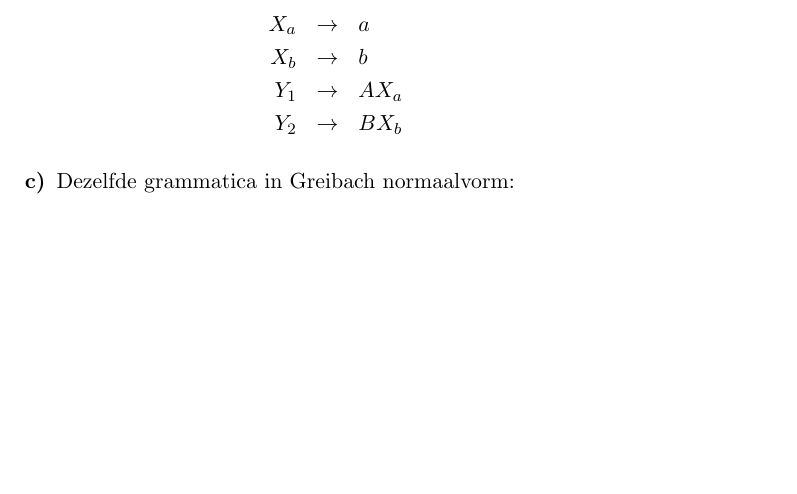
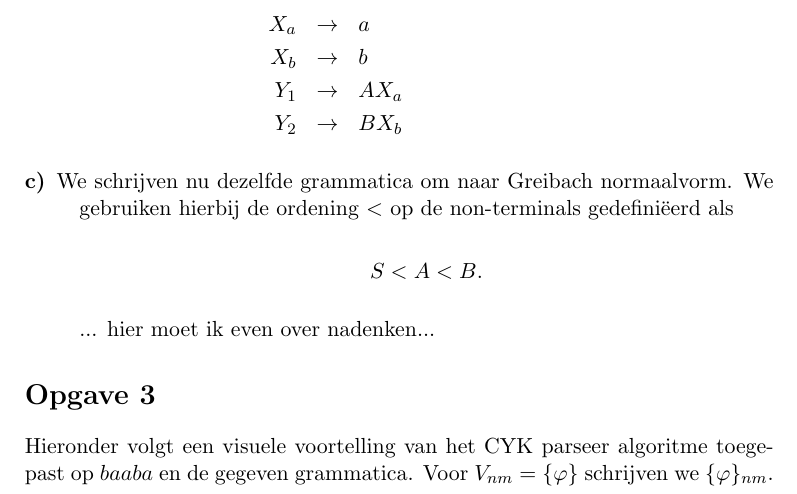
Before and after one commit to martijnvermaat/documents, a LaTeX document (vu/formele-talen/huiswerk-2/huiswerk-2.tex): part of page 3 of 3, cut so that both start at the same text, the shorter picture padded with empty space. Compiled offline with pdfLaTeX.

Commit message:
Tot en met derde opgave gemaakt.

```diff
--- a/vu/formele-talen/huiswerk-2/huiswerk-2.tex
+++ b/vu/formele-talen/huiswerk-2/huiswerk-2.tex
@@ -157,9 +157,21 @@ Y_{2} & \rightarrow & BX_{b}
 
 \item[c)]
 
-Dezelfde grammatica in Greibach normaalvorm:
+We schrijven nu dezelfde grammatica om naar Greibach normaalvorm. We gebruiken
+hierbij de ordening $<$ op de non-terminals gedefini\"eerd als
+
+\begin{displaymath}
+S < A < B \mbox{.}
+\end{displaymath}
+
+... hier moet ik even over nadenken...
 
 
 \end{description}
 
 
+\section*{Opgave 3}
+
+Hieronder volgt een visuele voortelling van het CYK parseer algoritme
+toegepast op $baaba$ en de gegeven grammatica. Voor $V_{nm}=\{\varphi\}$
+schrijven we $\{\varphi\}_{nm}$.\\[1em]
```
Also changed, not shown: vu/formele-talen/huiswerk-2/huiswerk-2.tex (15 more changed lines), 3 other files.
